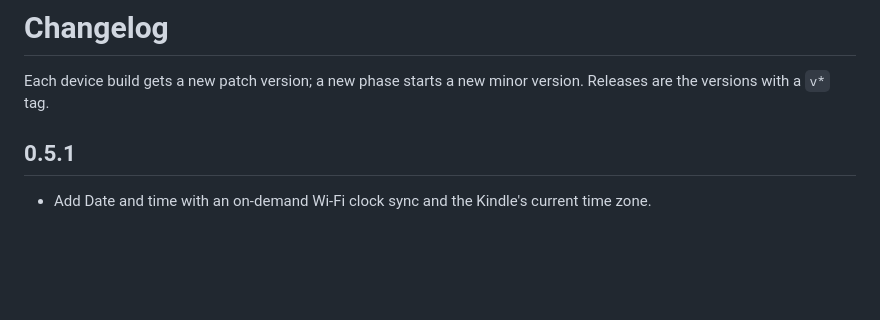
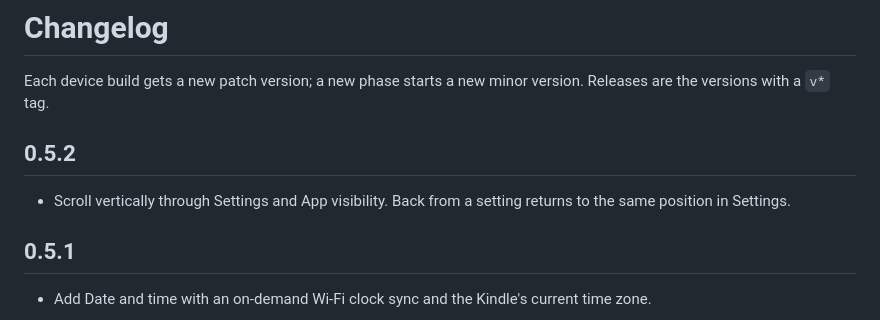
Before and after one commit to DoanNguyenTrong/kindle-primitive-launcher, a Markdown page: docs/CHANGELOG.md, the part around the change. GitHub-like rendering; blank space fills up the shorter version.

```diff
--- a/docs/CHANGELOG.md
+++ b/docs/CHANGELOG.md
@@ -2,6 +2,10 @@
 
 Each device build gets a new patch version; a new phase starts a new minor version. Releases are the versions
 with a `v*` tag.
+
+## 0.5.2
+
+- Scroll vertically through Settings and App visibility. Back from a setting returns to the same position in Settings.
 
 ## 0.5.1
 
```
Also changed, not shown: README.md (+6 -5 lines), docs/images/settings-app-visibility.png, docs/images/settings-scrolled.png (added), docs/images/settings.png, 3 other files.
